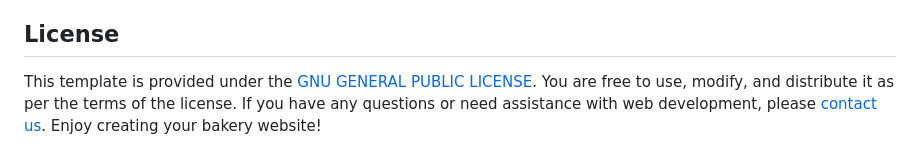
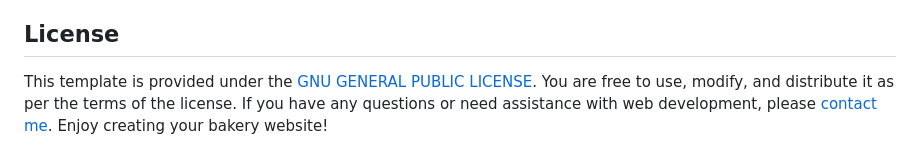
Before and after one commit to StrongSeaOtter/Bakery, a Markdown page: README.md, the part around the change. Drawn GitHub-style.

```diff
--- a/README.md
+++ b/README.md
@@ -43,4 +43,4 @@ This cute and customizable bakery shop website template was designed and develop
 
 ## License
 
-This template is provided under the [GNU GENERAL PUBLIC LICENSE](LICENSE). You are free to use, modify, and distribute it as per the terms of the license. If you have any questions or need assistance with web development, please [contact us](mailto:jieyi.mai@strongotter.com). Enjoy creating your bakery website!
+This template is provided under the [GNU GENERAL PUBLIC LICENSE](LICENSE). You are free to use, modify, and distribute it as per the terms of the license. If you have any questions or need assistance with web development, please [contact me](mailto:jieyi.mai@strongotter.com). Enjoy creating your bakery website!
```
